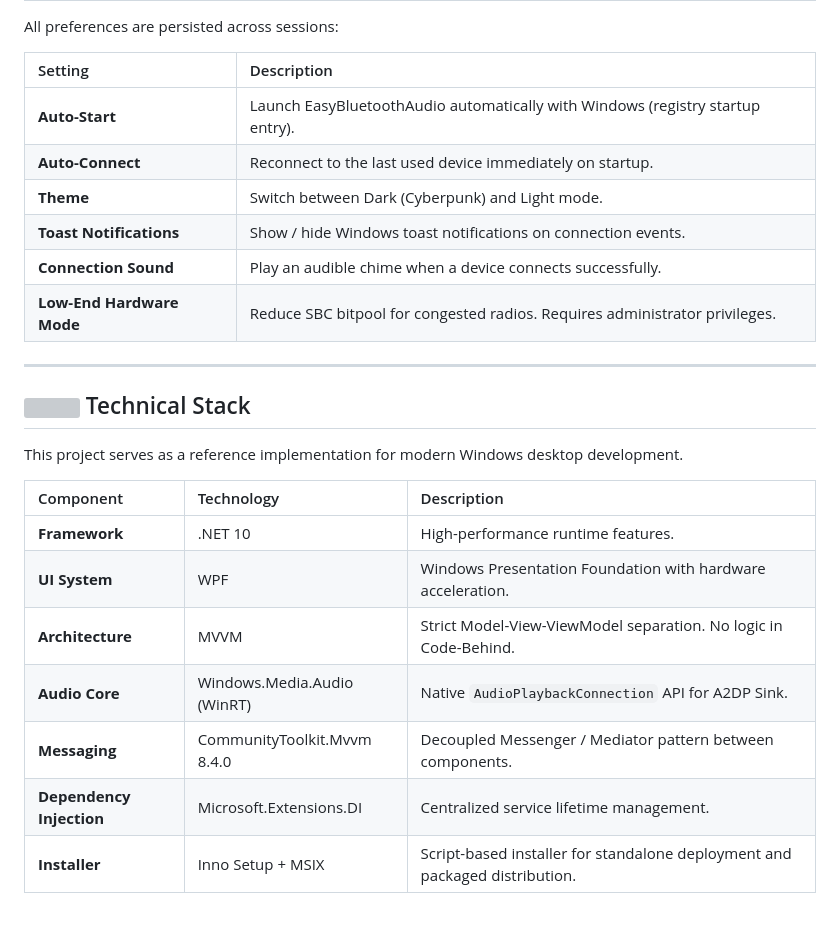
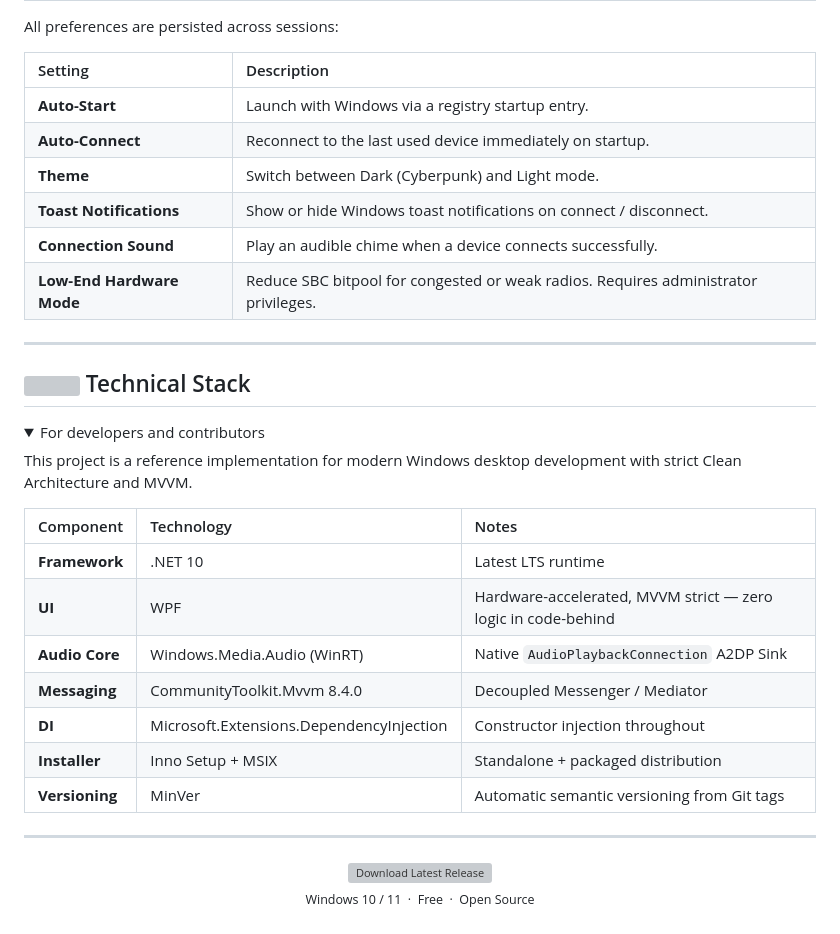
Before and after one commit to GorangN/EasyBluetoothAudio, a Markdown page: README.md, the part around one of its changes. Drawn GitHub-style; folded sections open; grey boxes are pictures that could not be loaded.

```diff
--- a/README.md
+++ b/README.md
@@ -41,12 +85,12 @@ All preferences are persisted across sessions:
 
 | Setting | Description |
 | :--- | :--- |
-| **Auto-Start** | Launch EasyBluetoothAudio automatically with Windows (registry startup entry). |
+| **Auto-Start** | Launch with Windows via a registry startup entry. |
 | **Auto-Connect** | Reconnect to the last used device immediately on startup. |
 | **Theme** | Switch between Dark (Cyberpunk) and Light mode. |
-| **Toast Notifications** | Show / hide Windows toast notifications on connection events. |
+| **Toast Notifications** | Show or hide Windows toast notifications on connect / disconnect. |
 | **Connection Sound** | Play an audible chime when a device connects successfully. |
-| **Low-End Hardware Mode** | Reduce SBC bitpool for congested radios. Requires administrator privileges. |
+| **Low-End Hardware Mode** | Reduce SBC bitpool for congested or weak radios. Requires administrator privileges. |
 
 ---
 
@@ -54,12 +98,26 @@ All preferences are persisted across sessions:
 
-This project serves as a reference implementation for modern Windows desktop development.
+<details>
+<summary>For developers and contributors</summary>
 
-| Component | Technology | Description |
+This project is a reference implementation for modern Windows desktop development with strict Clean Architecture and MVVM.
+
+| Component | Technology | Notes |
 | :--- | :--- | :--- |
-| **Framework** | .NET 10 | High-performance runtime features. |
-| **UI System** | WPF | Windows Presentation Foundation with hardware acceleration. |
-| **Architecture** | MVVM | Strict Model-View-ViewModel separation. No logic in Code-Behind. |
-| **Audio Core** | Windows.Media.Audio (WinRT) | Native `AudioPlaybackConnection` API for A2DP Sink. |
-| **Messaging** | CommunityToolkit.Mvvm 8.4.0 | Decoupled Messenger / Mediator pattern between components. |
-| **Dependency Injection** | Microsoft.Extensions.DI | Centralized service lifetime management. |
-| **Installer** | Inno Setup + MSIX | Script-based installer for standalone deployment and packaged distribution. |
+| **Framework** | .NET 10 | Latest LTS runtime |
+| **UI** | WPF | Hardware-accelerated, MVVM strict — zero logic in code-behind |
+| **Audio Core** | Windows.Media.Audio (WinRT) | Native `AudioPlaybackConnection` A2DP Sink |
+| **Messaging** | CommunityToolkit.Mvvm 8.4.0 | Decoupled Messenger / Mediator |
+| **DI** | Microsoft.Extensions.DependencyInjection | Constructor injection throughout |
+| **Installer** | Inno Setup + MSIX | Standalone + packaged distribution |
+| **Versioning** | MinVer | Automatic semantic versioning from Git tags |
+
+</details>
+
+---
+
+<p align="center">
+  <a href="https://github.com/GorangN/EasyBluetoothAudio/releases/latest">
+    <img src="https://img.shields.io/github/v/release/GorangN/EasyBluetoothAudio?label=Download%20Latest%20Release&style=for-the-badge&color=2ea44f&labelColor=121212" alt="Download Latest Release" />
+  </a><br/>
+  <sub>Windows 10 / 11 &nbsp;·&nbsp; Free &nbsp;·&nbsp; Open Source</sub>
+</p>
```
Also changed, not shown: other parts of README.md (+72 -28 lines).
